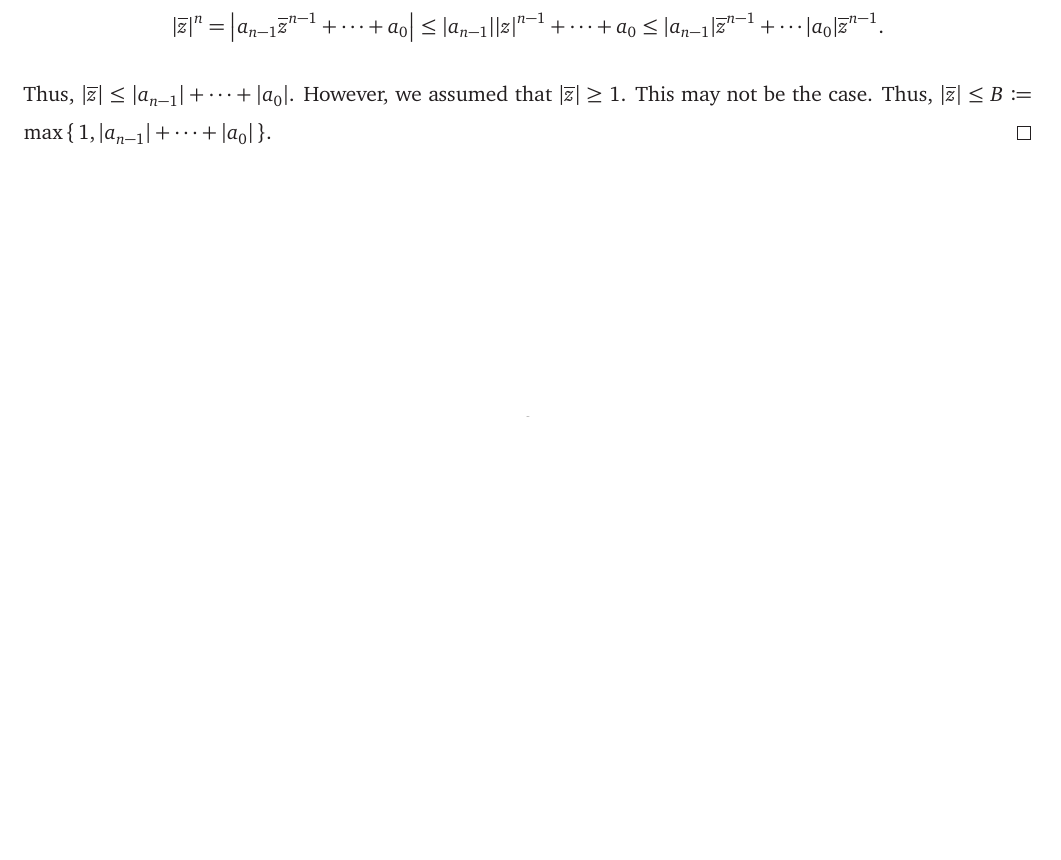
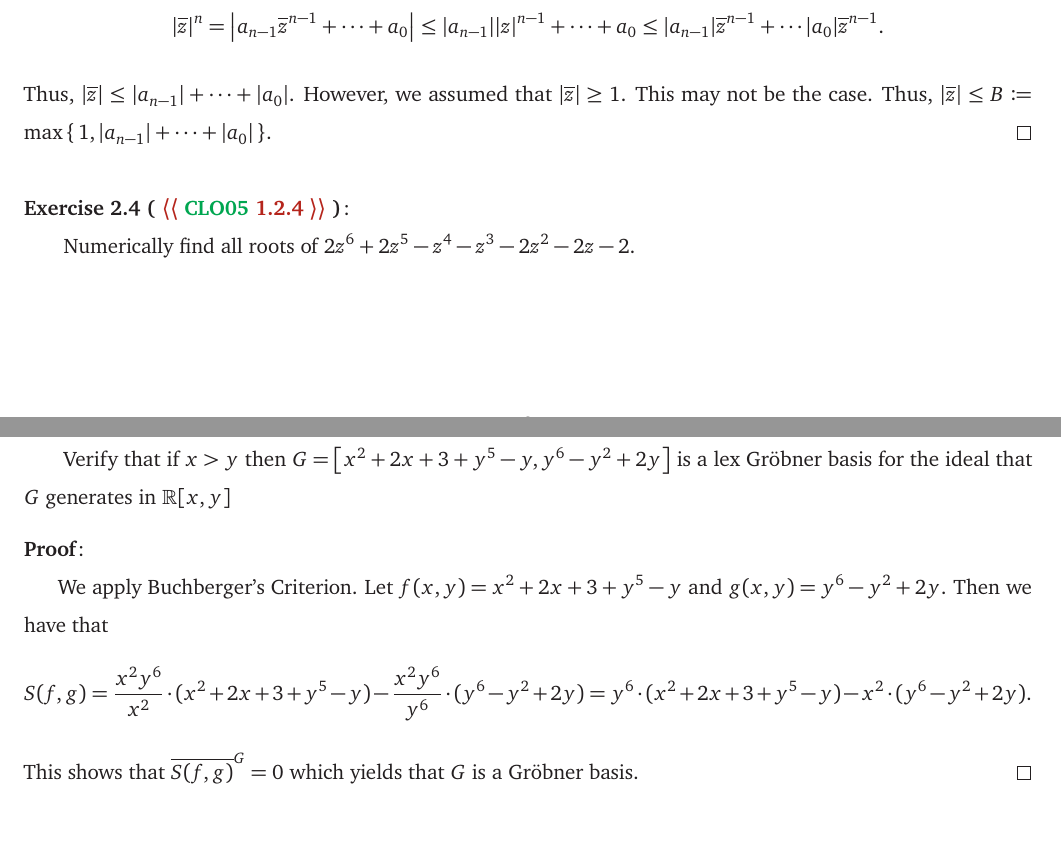
Before and after one commit to Spamakin/notes, a LaTeX thesis (using_algebraic_geometry/using_algebraic_geometry.tex): part of page 11 of 12 before the commit and two parts of pages 11 and 12 of 13 after it, the two joined at a grey line, cut so that both start at the same text, the shorter picture padded with empty space. Compiled offline with pdfLaTeX.

Commit message:
UAG 2.1.5

```diff
--- a/using_algebraic_geometry/using_algebraic_geometry.tex
+++ b/using_algebraic_geometry/using_algebraic_geometry.tex
@@ -341,6 +341,24 @@ So I've moved onto working through this book as well as trying to comprehend Stu
   Thus, $\abs{\overline{z}} \leq B \defeq \max\set{1, \abs{a_{n - 1}} + \cdots + \abs{a_{0}}}$.
 \end{pf}
 
+\begin{exercise}[\quest{\tcite{book:UAG} 1.2.4}]\label{ex:UAG_1.2.4}
+  Numerically find all roots of $2z^{6} + 2z^{5} - z^{4} - z^{3} - 2z^{2} - 2z - 2$.
+\end{exercise}
+
+\clearpage
+
+\begin{exercise}[\tcite{book:UAG} 1.2.5]\label{ex:UAG_1.2.5}
+  Verify that if $x > y$ then $G = \bqty{x^{2} + 2x + 3 + y^{5} - y, y^{6} - y^{2} + 2y}$ is a lex \Grobner\ basis for the ideal that $G$ generates in $\mathbb{R}[x, y]$
+\end{exercise}
+\begin{pf}
+  We apply Buchberger's Criterion.
+  Let $f(x, y) = x^{2} + 2x + 3 + y^{5} - y$ and $g(x, y) = y^{6} - y^{2} + 2y$.
+  Then we have that
+  \[
+    S(f, g) = \frac{x^{2}y^{6}}{x^{2}} \cdot (x^{2} + 2x + 3 + y^{5} - y) - \frac{x^{2}y^{6}}{y^{6}} \cdot (y^{6} - y^{2} + 2y) = y^{6} \cdot (x^{2} + 2x + 3 + y^{5} - y) - x^{2} \cdot (y^{6} - y^{2} + 2y).
+  \]
+  This shows that $\overline{S(f, g)}^{G} = 0$ which yields that $G$ is a \Grobner\ basis.
+\end{pf}
 
 \printbibliography
 \end{document}
```
Also changed, not shown: using_algebraic_geometry/using_algebraic_geometry.pdf.
